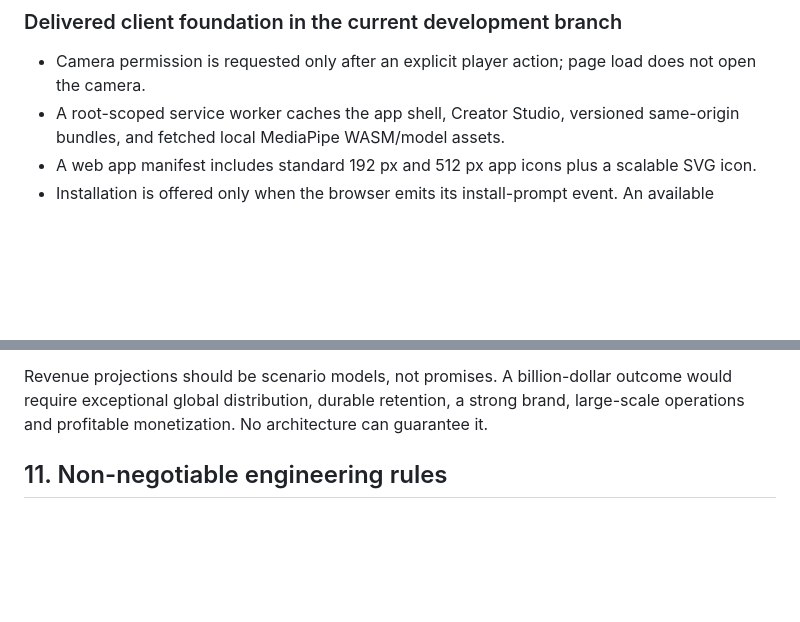
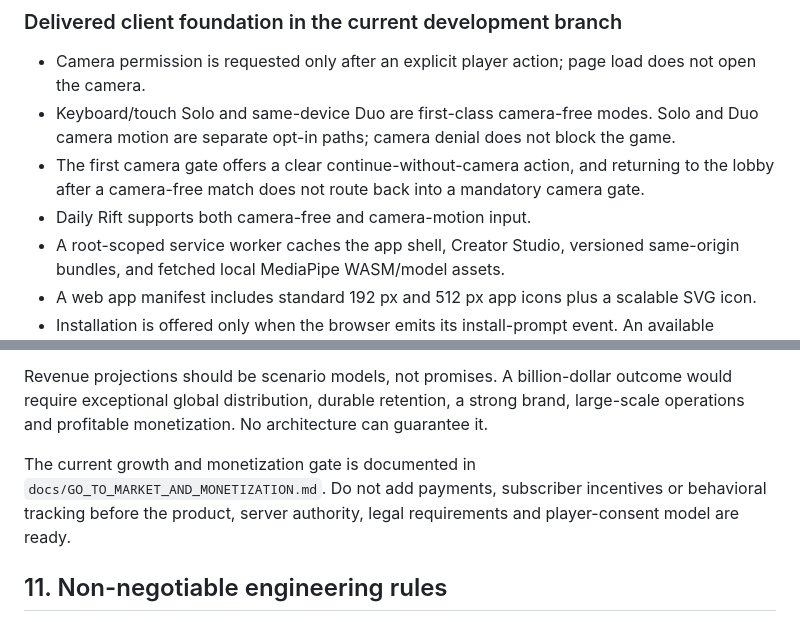
Before and after one commit to kogleshofficial-hub/kinetix, a Markdown page: docs/MASTER-ARCHITECTURE.md, 2 parts joined by grey strips. Rendered like a GitHub page; blank space fills up the shorter version.

Commit message:
Record camera-free play and product revenue gates in architecture

```diff
--- a/docs/MASTER-ARCHITECTURE.md
+++ b/docs/MASTER-ARCHITECTURE.md
@@ -17,6 +17,9 @@ Preserve this foundation. Do not migrate to a large framework or add multiple ML
 ### Delivered client foundation in the current development branch
 
 - Camera permission is requested only after an explicit player action; page load does not open the camera.
+- Keyboard/touch Solo and same-device Duo are first-class camera-free modes. Solo and Duo camera motion are separate opt-in paths; camera denial does not block the game.
+- The first camera gate offers a clear continue-without-camera action, and returning to the lobby after a camera-free match does not route back into a mandatory camera gate.
+- Daily Rift supports both camera-free and camera-motion input.
 - A root-scoped service worker caches the app shell, Creator Studio, versioned same-origin bundles, and fetched local MediaPipe WASM/model assets.
 - A web app manifest includes standard 192 px and 512 px app icons plus a scalable SVG icon.
 - Installation is offered only when the browser emits its install-prompt event. An available service-worker update waits for an explicit update action.
@@ -268,6 +271,8 @@ Measure these before talking about global scale:
 
 Revenue projections should be scenario models, not promises. A billion-dollar outcome would require exceptional global distribution, durable retention, a strong brand, large-scale operations and profitable monetization. No architecture can guarantee it.
 
+The current growth and monetization gate is documented in `docs/GO_TO_MARKET_AND_MONETIZATION.md`. Do not add payments, subscriber incentives or behavioral tracking before the product, server authority, legal requirements and player-consent model are ready.
+
 ## 11. Non-negotiable engineering rules
 
 1. Main branch remains releasable.
```
